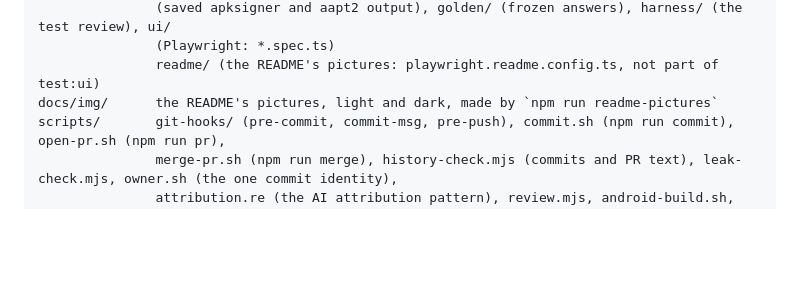
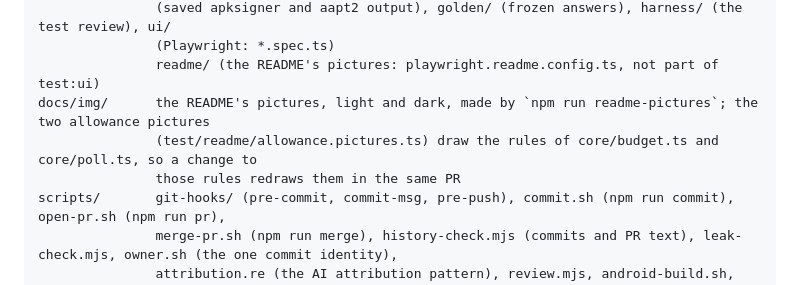
Before and after one commit to dusty369289/liveline, a Markdown page: AGENTS.md, the part around the change. GitHub-like rendering; blank space fills up the shorter version.

```diff
--- a/AGENTS.md
+++ b/AGENTS.md
@@ -55,7 +55,9 @@ test/          unit tests (*.test.ts), support.ts (shared doubles), fixtures/rtt
                (saved apksigner and aapt2 output), golden/ (frozen answers), harness/ (the test review), ui/
                (Playwright: *.spec.ts)
                readme/ (the README's pictures: playwright.readme.config.ts, not part of test:ui)
-docs/img/      the README's pictures, light and dark, made by `npm run readme-pictures`
+docs/img/      the README's pictures, light and dark, made by `npm run readme-pictures`; the two allowance pictures
+               (test/readme/allowance.pictures.ts) draw the rules of core/budget.ts and core/poll.ts, so a change to
+               those rules redraws them in the same PR
 scripts/       git-hooks/ (pre-commit, commit-msg, pre-push), commit.sh (npm run commit), open-pr.sh (npm run pr),
                merge-pr.sh (npm run merge), history-check.mjs (commits and PR text), leak-check.mjs, owner.sh (the one commit identity),
                attribution.re (the AI attribution pattern), review.mjs, android-build.sh, release-check.sh (the
```
Also changed, not shown: README.md (+20 -0 lines), docs/img/allowance-call-dark.png (added), docs/img/allowance-call-light.png (added), docs/img/allowance-hour-dark.png (added), docs/img/allowance-hour-light.png (added), 1 other file.
